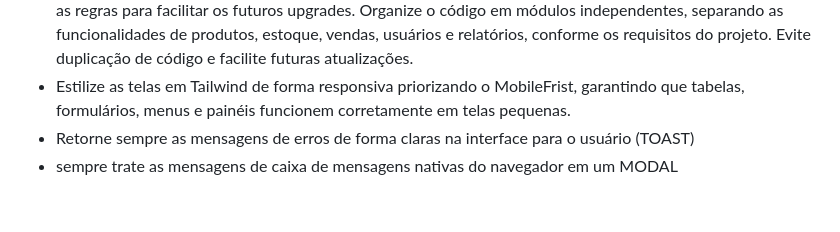
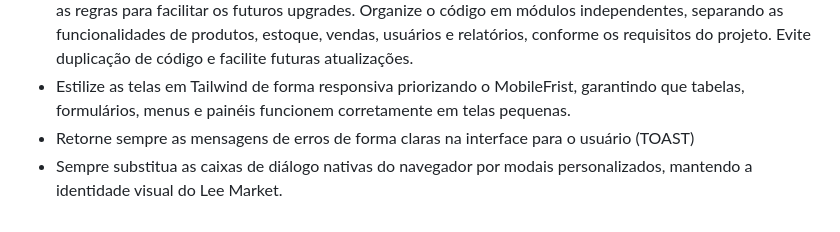
Before and after one commit to Rafinha118/SIGC, a Markdown page: requisitos.md, the part around the change. Rendered like a GitHub page.

Commit message:
Update error message handling to use custom modals

```diff
--- a/requisitos.md
+++ b/requisitos.md
@@ -382,4 +382,4 @@ Exibe o faturamento do período.
 - Separe os arquivos de forma lógica: um arquivo para conexão com a base (bd.php) e scripts de backend isolados e views em HTML5/PHP, nunca faça o sistema como um monolito, deixe sempre separados todas as regras para facilitar os futuros upgrades. Organize o código em módulos independentes, separando as funcionalidades de produtos, estoque, vendas, usuários e relatórios, conforme os requisitos do projeto. Evite duplicação de código e facilite futuras atualizações.
  - Estilize as telas em Tailwind de forma responsiva priorizando o MobileFrist, garantindo que tabelas, formulários, menus e painéis funcionem corretamente em telas pequenas.
  - Retorne sempre as mensagens de erros de forma claras na interface para o usuário (TOAST)
- - sempre trate as mensagens de caixa de mensagens nativas do navegador em um MODAL
+ - Sempre substitua as caixas de diálogo nativas do navegador por modais personalizados, mantendo a identidade visual do Lee Market.
```
